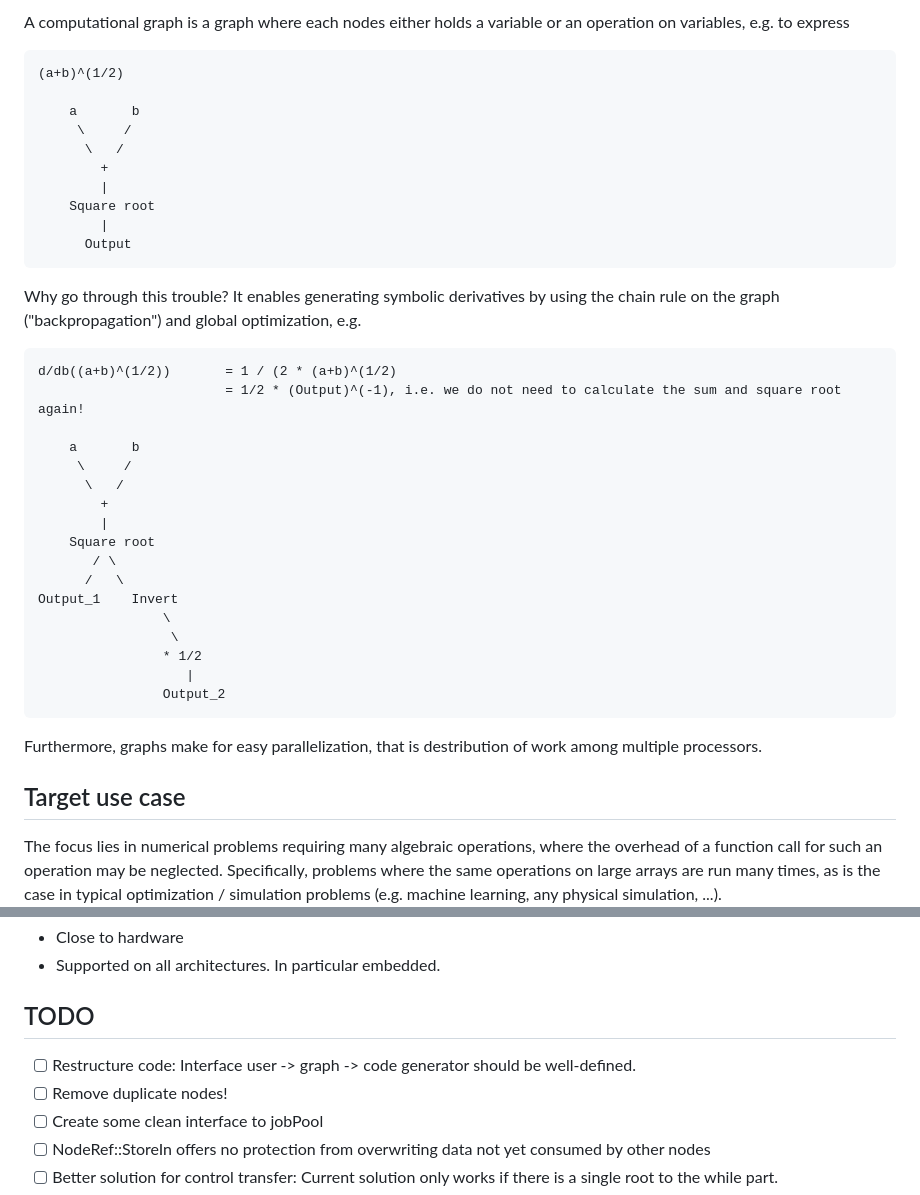
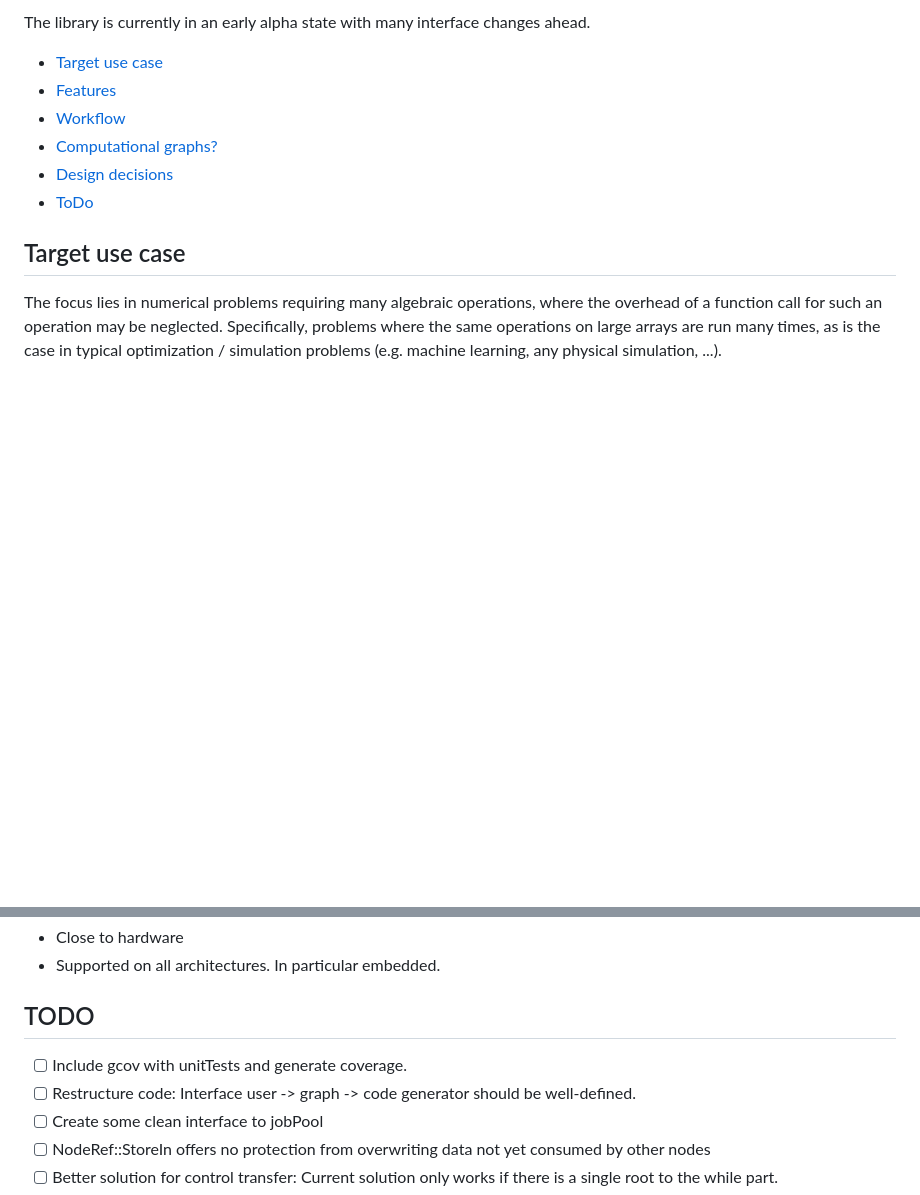
Before and after one commit to siquus/dac, a Markdown page: README.md, 2 parts joined by grey strips. Drawn GitHub-style; blank space fills up the shorter version.

```diff
--- a/README.md
+++ b/README.md
@@ -3,39 +3,14 @@ DAC provides a tool to express and perform algebraic computations through comput
 
-A computational graph is a graph where each nodes either holds a variable or an operation on variables, e.g. to express
+The library is currently in an early alpha state with many interface changes ahead.
 
-	(a+b)^(1/2)
+* [Target use case](#usecase)
+* [Features](#features)
+* [Workflow](#workflow)
+* [Computational graphs?](#computationalgraphs)
+* [Design decisions](#design)
+* [ToDo](#todo)
 
-		a       b
-		 \     /
-		  \   /
-		    +
-		    |
-		Square root
-		    |
-		  Output
-
-Why go through this trouble? It enables generating symbolic derivatives by using the chain rule on the graph ("backpropagation") and global optimization, e.g.
-
-	d/db((a+b)^(1/2))		= 1 / (2 * (a+b)^(1/2)
-							= 1/2 * (Output)^(-1), i.e. we do not need to calculate the sum and square root again!
-
-		a       b
-		 \     /
-		  \   /
-		    +
-		    |
-		Square root
-		   / \
-		  /   \
-	Output_1	Invert
-					\
-				     \
-	             	* 1/2
-	              	   |
-	             	Output_2
-
-Furthermore, graphs make for easy parallelization, that is destribution of work among multiple processors.
-
+<a name="usecase"></a>
 ## Target use case
 The focus lies in numerical problems requiring many algebraic operations, where the overhead of a function call for such an operation may be neglected. Specifically, problems where the same operations on large arrays are run many times, as is the case in typical optimization / simulation problems (e.g. machine learning, any physical simulation, ...).
 
@@ -80,6 +73,6 @@ If only a few dozen vector/matrix operations in a couple of dimensions is requir
 ## TODO
+- [ ]	Include gcov with unitTests and generate coverage.
 - [ ]	Restructure code: Interface user -> graph -> code generator should be well-defined.
-- [ ]	Remove duplicate nodes!
 - [ ]   Create some clean interface to jobPool
 - [ ]	NodeRef::StoreIn offers no protection from overwriting data not yet consumed by other nodes
 - [ ]	Better solution for control transfer: Current solution only works if there is a single root to the while part.
```
Also changed, not shown: other parts of README.md (+28 -10 lines), Documentation/TexPictures/README.md (added, +9 -0 lines), Examples/SolarSystem/README.md (+5 -1 lines), Documentation/TexPictures/SolarSystemEoM.png (added), Documentation/TexPictures/SquareRootAplusB.png (added), Documentation/TexPictures/SquareRootAplusBDerivative.png (added), 5 other files.
